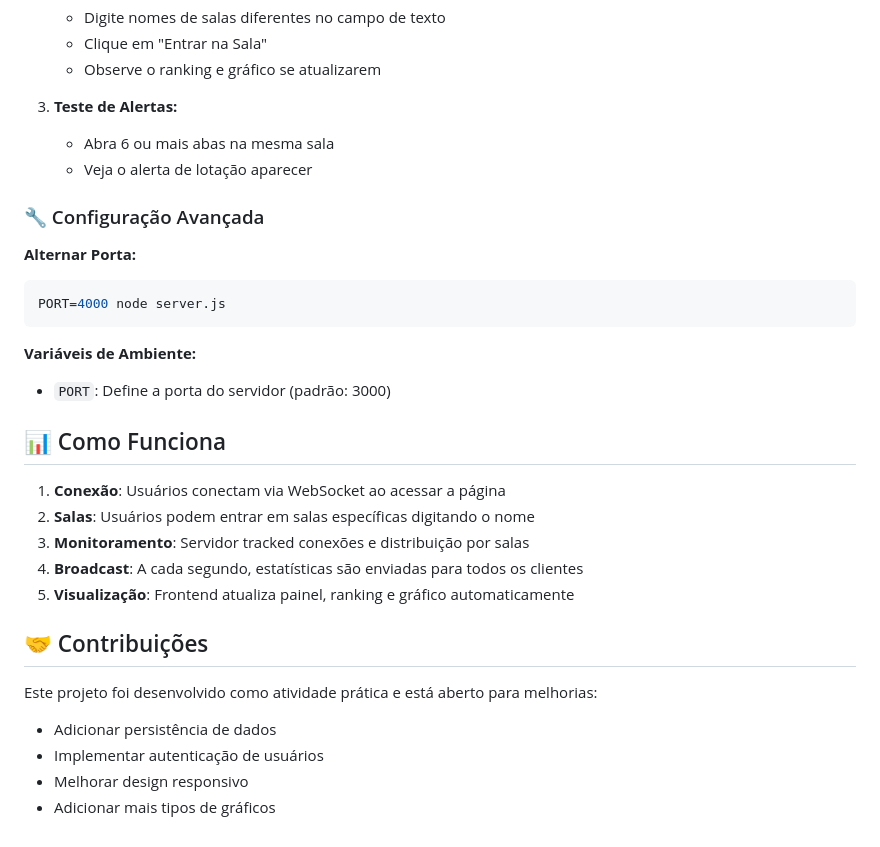
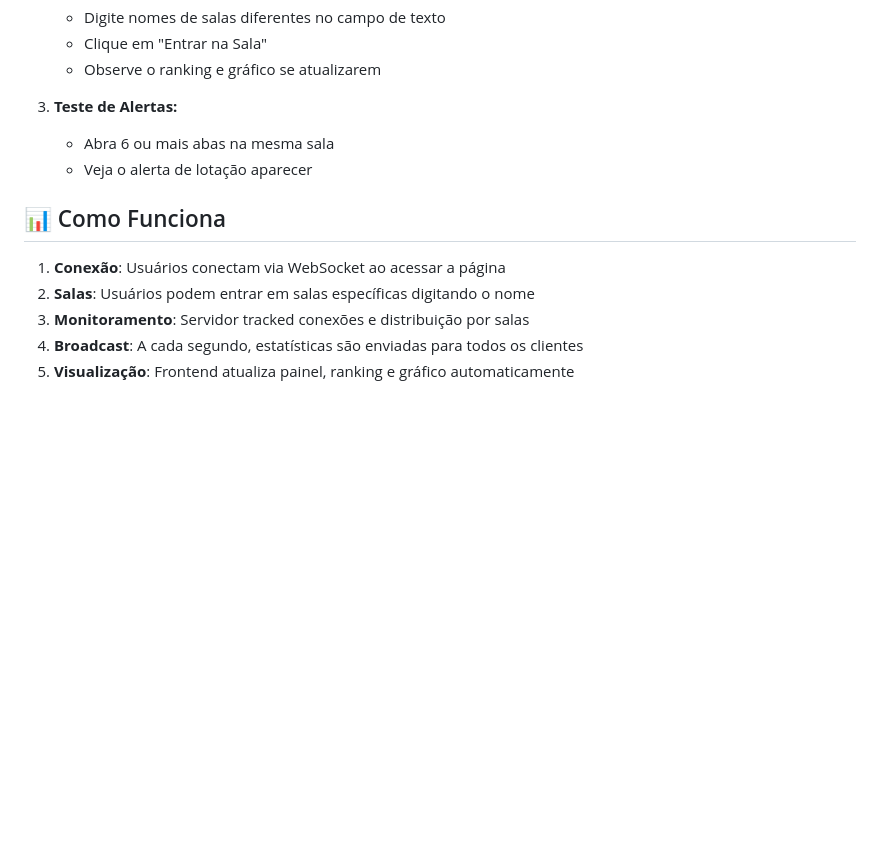
Before and after one commit to RaulNeto-2810/painel_tempo_real-TA-2025, a Markdown page: README.md, the part around the change. Drawn GitHub-style; blank space fills up the shorter version.

````diff
--- a/README.md
+++ b/README.md
@@ -109,18 +109,6 @@ painel_tempo_real-TA-2025/
    - Abra 6 ou mais abas na mesma sala
    - Veja o alerta de lotação aparecer
 
-### 🔧 Configuração Avançada
-
-**Alternar Porta:**
-
-```bash
-PORT=4000 node server.js
-```
-
-**Variáveis de Ambiente:**
-
-- `PORT`: Define a porta do servidor (padrão: 3000)
-
 ## 📊 Como Funciona
 
 1. **Conexão**: Usuários conectam via WebSocket ao acessar a página
@@ -128,12 +116,3 @@ PORT=4000 node server.js
 3. **Monitoramento**: Servidor tracked conexões e distribuição por salas
 4. **Broadcast**: A cada segundo, estatísticas são enviadas para todos os clientes
 5. **Visualização**: Frontend atualiza painel, ranking e gráfico automaticamente
-
-## 🤝 Contribuições
-
-Este projeto foi desenvolvido como atividade prática e está aberto para melhorias:
-
-- Adicionar persistência de dados
-- Implementar autenticação de usuários
-- Melhorar design responsivo
-- Adicionar mais tipos de gráficos
````
